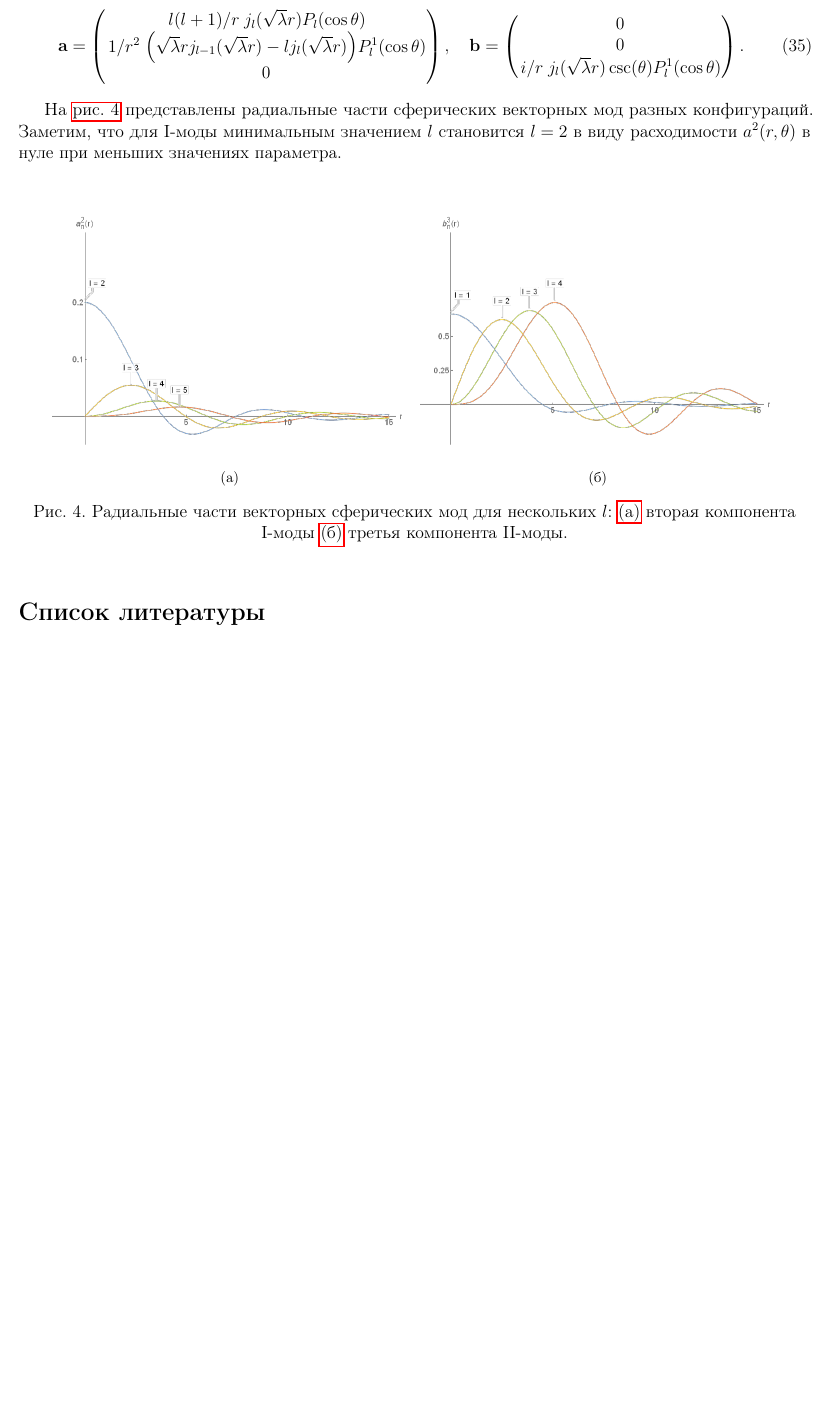
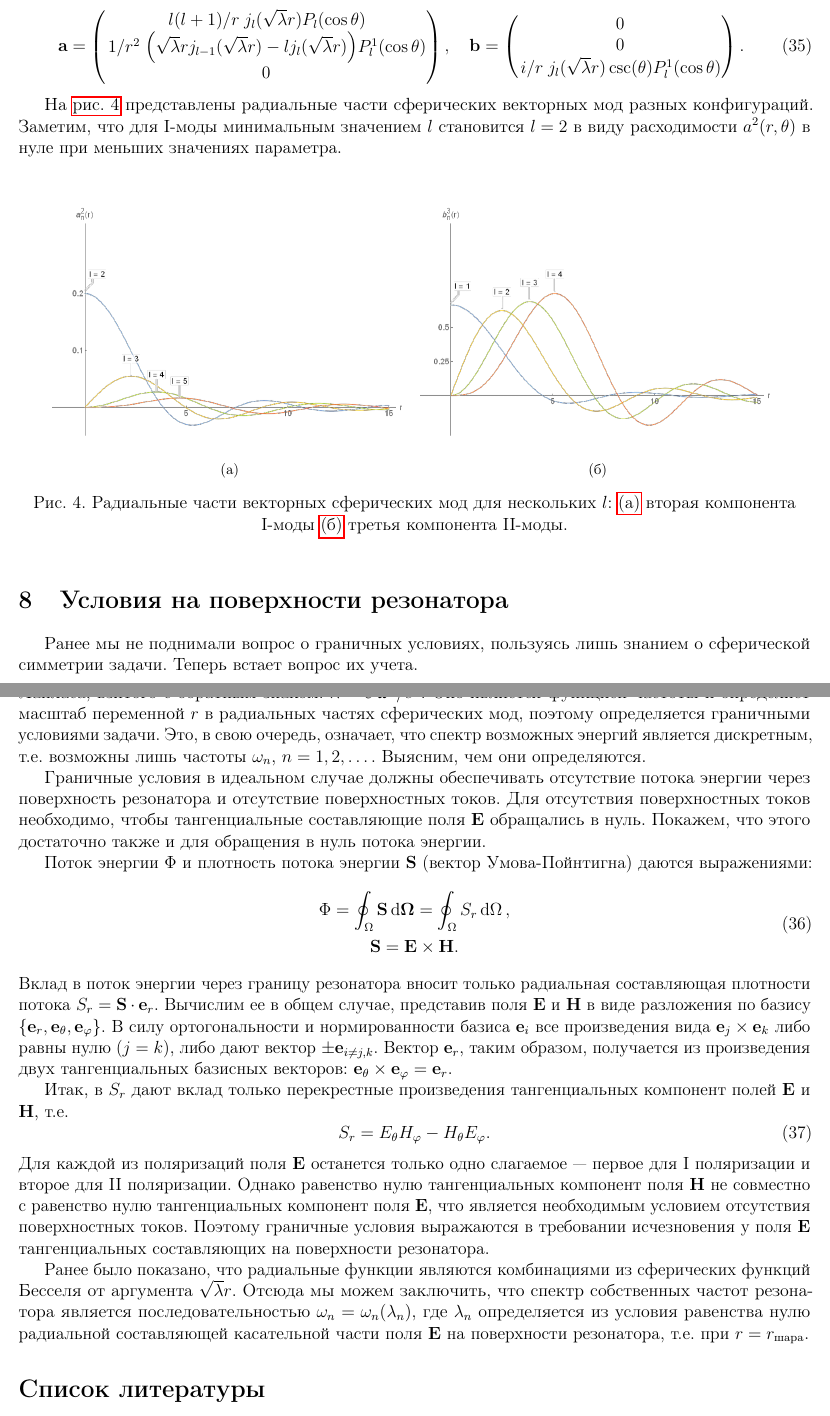
Before and after one commit to d8euAI8sMs/sw-1-spherical-waves, a LaTeX document (doc/spherical_modes/report.tex): part of page 8 of 8 before the commit and two parts of pages 8 and 9 of 9 after it, the two joined at a grey line, cut so that both start at the same text, the shorter picture padded with empty space. Compiled offline with pdfLaTeX.

Commit message:
[d/sm][feat] Добавлены условия на границе резонатора

```diff
--- a/doc/spherical_modes/report.tex
+++ b/doc/spherical_modes/report.tex
@@ -524,6 +524,44 @@
     %
     %
     %%%%%%%%%%%%%%%%%%%%%%%%%%%%%%%%%%%%%%%%%%%%%%%%%%%%%%%%%%%%%%%%%%%%%%%
+    %                           SECTION                                   %
+    %%%%%%%%%%%%%%%%%%%%%%%%%%%%%%%%%%%%%%%%%%%%%%%%%%%%%%%%%%%%%%%%%%%%%%%
+    %
+    %
+    %
+
+    \section{Условия на поверхности резонатора}
+
+        Ранее мы не поднимали вопрос о граничных условиях, пользуясь лишь знанием о сферической симметрии задачи. Теперь встает вопрос их учета.
+
+        Для начала снова поговорим о волновом уравнении (\autoref{eq:wave_equation}). Оно является задачей Штурма-Лиувилля для оператора Лапласа. Ранее мы ввели обозначение для собственного значения оператора Лапласа, взятого с обратным знаком: $\lambda = \varepsilon \flatfrac{\omega^2}{c^2}$. Оно является функцией частоты и определяет масштаб переменной $r$ в радиальных частях сферических мод, поэтому определяется граничными условиями задачи. Это, в свою очередь, означает, что спектр возможных энергий является дискретным, т.е. возможны лишь частоты $\omega_n$, $n = 1, 2, \dots$. Выясним, чем они определяются.
+
+        Граничные условия в идеальном случае должны обеспечивать отсутствие потока энергии через поверхность резонатора и отсутствие поверхностных токов. Для отсутствия поверхностных токов необходимо, чтобы тангенциальные составляющие поля $\vb{E}$ обращались в нуль. Покажем, что этого достаточно также и для обращения в нуль потока энергии.
+
+        Поток энергии $\Phi$ и плотность потока энергии $\vb{S}$ (вектор Умова-Пойнтигна) даются выражениями:
+        %
+        \begin{equation}\begin{gathered}
+            \Phi = \oint_\Omega \vb{S} \dd{\vb{\Omega}}
+                 = \oint_\Omega S_r \dd{\Omega} , \\
+            \vb{S} = \vb{E} \times \vb{H} .
+        \end{gathered}\end{equation}
+        %
+        Вклад в поток энергии через границу резонатора вносит только радиальная составляющая плотности потока $S_r = \vb{S} \cdot \vb{e}_r$. Вычислим ее в общем случае, представив поля $\vb{E}$ и $\vb{H}$ в виде разложения по базису $\qty{ \vb{e}_r, \vb{e}_\theta, \vb{e}_\varphi }$. В силу ортогональности и нормированности базиса $\vb{e}_i$ все произведения вида $\vb{e}_j \times \vb{e}_k$ либо равны нулю ($j = k$), либо дают вектор $\pm \vb{e}_{i \neq j,k}$. Вектор $\vb{e}_r$, таким образом, получается из произведения двух тангенциальных базисных векторов: $\vb{e}_\theta \times \vb{e}_\varphi = \vb{e}_r$.
+
+        Итак, в $S_r$ дают вклад только перекрестные произведения тангенциальных компонент полей $\vb{E}$ и $\vb{H}$, т.е.
+        %
+        \begin{equation}
+            S_r = E_\theta H_\varphi - H_\theta E_\varphi .
+        \end{equation}
+        %
+        Для каждой из поляризаций поля $\vb{E}$ останется только одно слагаемое~--- первое для $\mathrm{I}$ поляризации и второе для $\mathrm{II}$ поляризации. Однако равенство нулю тангенциальных компонент поля $\vb{H}$ не совместно с равенство нулю тангенциальных компонент поля $\vb{E}$, что является необходимым условием отсутствия поверхностных токов. Поэтому граничные условия выражаются в требовании исчезновения у поля $\vb{E}$ тангенциальных составляющих на поверхности резонатора.
+
+        Ранее было показано, что радиальные функции являются комбинациями из сферических функций Бесселя от аргумента $\sqrt\lambda r$. Отсюда мы можем заключить, что спектр собственных частот резонатора является последовательностью $\omega_n = \omega_n(\lambda_n)$, где $\lambda_n$ определяется из условия равенства нулю радиальной составляющей касательной части поля $\vb{E}$ на поверхности резонатора, т.е. при $r = r_\text{шара}$.
+
+    %
+    %
+    %
+    %%%%%%%%%%%%%%%%%%%%%%%%%%%%%%%%%%%%%%%%%%%%%%%%%%%%%%%%%%%%%%%%%%%%%%%
     %                        BIBLIOGRAPHY                                 %
     %%%%%%%%%%%%%%%%%%%%%%%%%%%%%%%%%%%%%%%%%%%%%%%%%%%%%%%%%%%%%%%%%%%%%%%
     %
```
